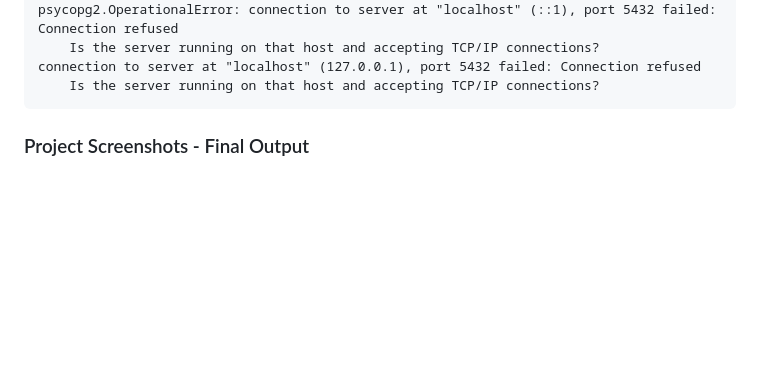
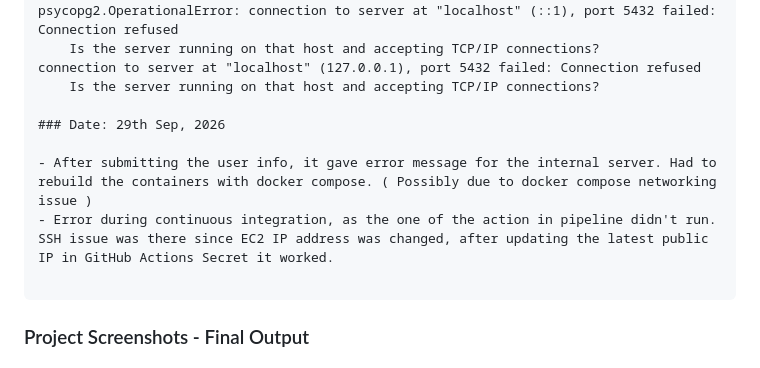
Before and after one commit to yoginderbagga/flask-postgres-backend, a Markdown page: README.md, the part around the change. GitHub-like rendering; blank space fills up the shorter version.

````diff
--- a/README.md
+++ b/README.md
@@ -235,6 +235,12 @@ psycopg2.OperationalError: connection to server at "localhost" (::1), port 5432
 	Is the server running on that host and accepting TCP/IP connections?
 connection to server at "localhost" (127.0.0.1), port 5432 failed: Connection refused
 	Is the server running on that host and accepting TCP/IP connections?
+
+### Date: 29th Sep, 2026
+
+- After submitting the user info, it gave error message for the internal server. Had to rebuild the containers with docker compose. ( Possibly due to docker compose networking issue )
+- Error during continuous integration, as the one of the action in pipeline didn't run. SSH issue was there since EC2 IP address was changed, after updating the latest public IP in GitHub Actions Secret it worked.
+
 ```
 
 ### Project Screenshots - Final Output
````
